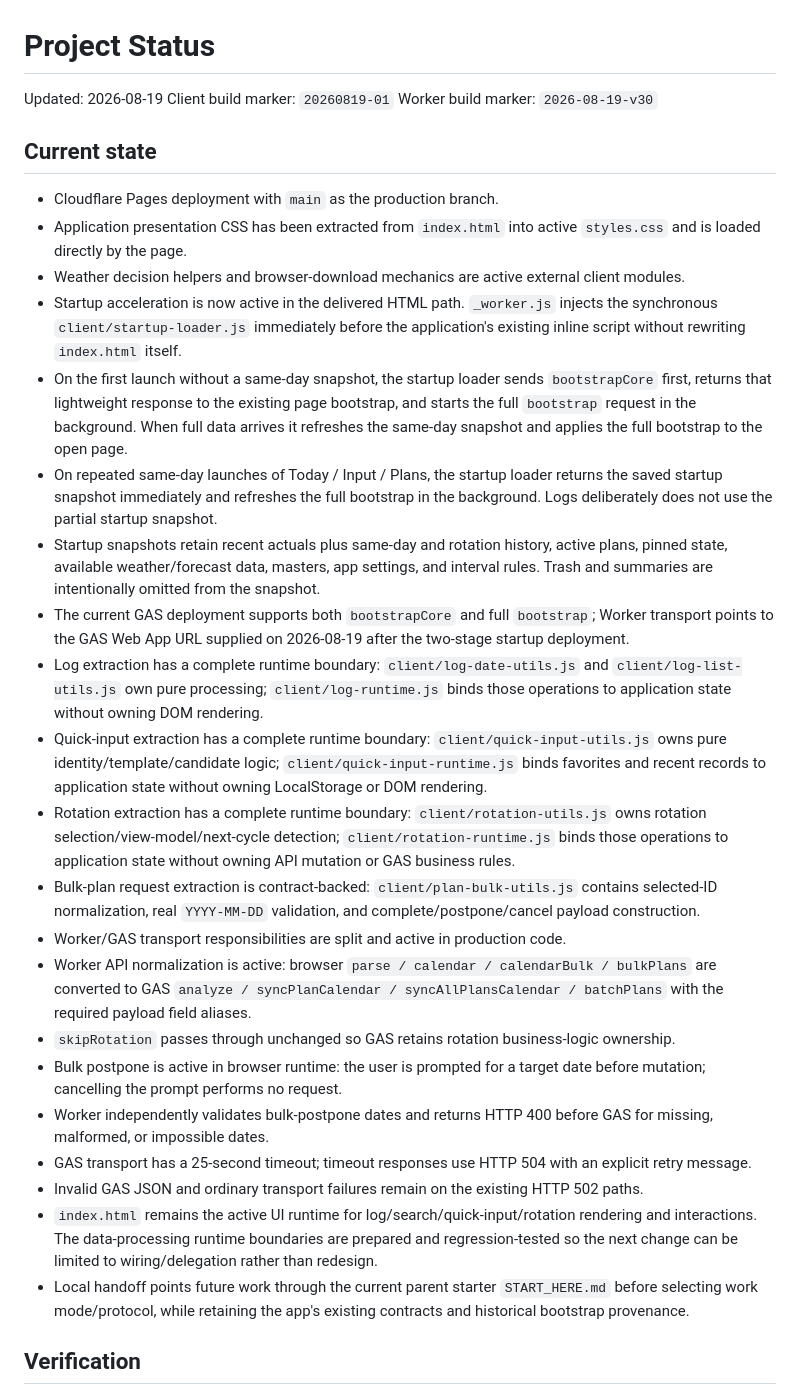
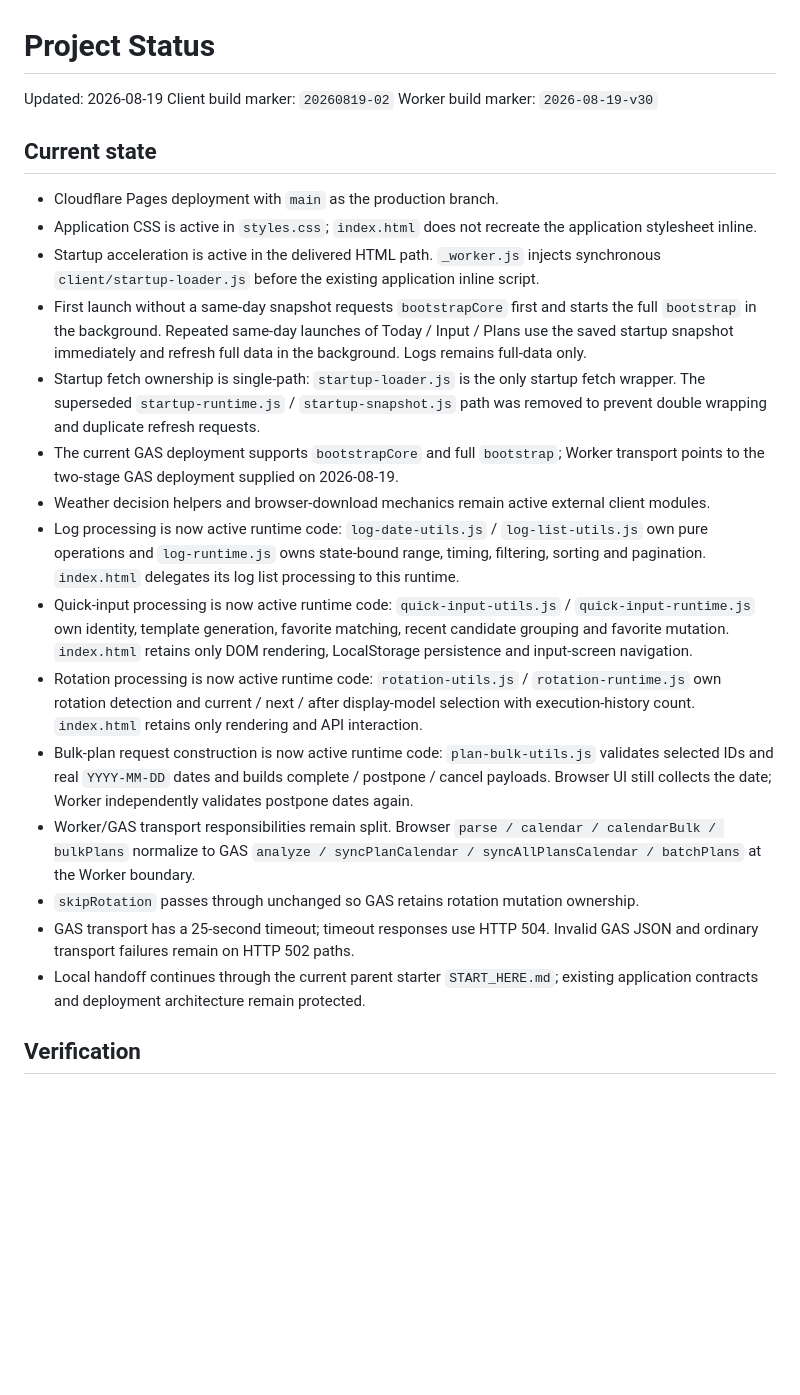
Before and after one commit to S-e-cmd/plant-diary, a Markdown page: docs/PROJECT_STATUS.md, the part around one of its changes. GitHub-like rendering; blank space fills up the shorter version.

```diff
--- a/docs/PROJECT_STATUS.md
+++ b/docs/PROJECT_STATUS.md
@@ -1,32 +1,26 @@
 # Project Status
 
 Updated: 2026-08-19
-Client build marker: `20260819-01`
+Client build marker: `20260819-02`
 Worker build marker: `2026-08-19-v30`
 
 ## Current state
 
 - Cloudflare Pages deployment with `main` as the production branch.
-- Application presentation CSS has been extracted from `index.html` into active `styles.css` and is loaded directly by the page.
-- Weather decision helpers and browser-download mechanics are active external client modules.
-- Startup acceleration is now active in the delivered HTML path. `_worker.js` injects the synchronous `client/startup-loader.js` immediately before the application's existing inline script without rewriting `index.html` itself.
-- On the first launch without a same-day snapshot, the startup loader sends `bootstrapCore` first, returns that lightweight response to the existing page bootstrap, and starts the full `bootstrap` request in the background. When full data arrives it refreshes the same-day snapshot and applies the full bootstrap to the open page.
-- On repeated same-day launches of Today / Input / Plans, the startup loader returns the saved startup snapshot immediately and refreshes the full bootstrap in the background. Logs deliberately does not use the partial startup snapshot.
-- Startup snapshots retain recent actuals plus same-day and rotation history, active plans, pinned state, available weather/forecast data, masters, app settings, and interval rules. Trash and summaries are intentionally omitted from the snapshot.
-- The current GAS deployment supports both `bootstrapCore` and full `bootstrap`; Worker transport points to the GAS Web App URL supplied on 2026-08-19 after the two-stage startup deployment.
-- Log extraction has a complete runtime boundary: `client/log-date-utils.js` and `client/log-list-utils.js` own pure processing; `client/log-runtime.js` binds those operations to application state without owning DOM rendering.
-- Quick-input extraction has a complete runtime boundary: `client/quick-input-utils.js` owns pure identity/template/candidate logic; `client/quick-input-runtime.js` binds favorites and recent records to application state without owning LocalStorage or DOM rendering.
-- Rotation extraction has a complete runtime boundary: `client/rotation-utils.js` owns rotation selection/view-model/next-cycle detection; `client/rotation-runtime.js` binds those operations to application state without owning API mutation or GAS business rules.
-- Bulk-plan request extraction is contract-backed: `client/plan-bulk-utils.js` contains selected-ID normalization, real `YYYY-MM-DD` validation, and complete/postpone/cancel payload construction.
-- Worker/GAS transport responsibilities are split and active in production code.
-- Worker API normalization is active: browser `parse / calendar / calendarBulk / bulkPlans` are converted to GAS `analyze / syncPlanCalendar / syncAllPlansCalendar / batchPlans` with the required payload field aliases.
-- `skipRotation` passes through unchanged so GAS retains rotation business-logic ownership.
-- Bulk postpone is active in browser runtime: the user is prompted for a target date before mutation; cancelling the prompt performs no request.
-- Worker independently validates bulk-postpone dates and returns HTTP 400 before GAS for missing, malformed, or impossible dates.
-- GAS transport has a 25-second timeout; timeout responses use HTTP 504 with an explicit retry message.
-- Invalid GAS JSON and ordinary transport failures remain on the existing HTTP 502 paths.
-- `index.html` remains the active UI runtime for log/search/quick-input/rotation rendering and interactions. The data-processing runtime boundaries are prepared and regression-tested so the next change can be limited to wiring/delegation rather than redesign.
-- Local handoff points future work through the current parent starter `START_HERE.md` before selecting work mode/protocol, while retaining the app's existing contracts and historical bootstrap provenance.
+- Application CSS is active in `styles.css`; `index.html` does not recreate the application stylesheet inline.
+- Startup acceleration is active in the delivered HTML path. `_worker.js` injects synchronous `client/startup-loader.js` before the existing application inline script.
+- First launch without a same-day snapshot requests `bootstrapCore` first and starts the full `bootstrap` in the background. Repeated same-day launches of Today / Input / Plans use the saved startup snapshot immediately and refresh full data in the background. Logs remains full-data only.
+- Startup fetch ownership is single-path: `startup-loader.js` is the only startup fetch wrapper. The superseded `startup-runtime.js` / `startup-snapshot.js` path was removed to prevent double wrapping and duplicate refresh requests.
+- The current GAS deployment supports `bootstrapCore` and full `bootstrap`; Worker transport points to the two-stage GAS deployment supplied on 2026-08-19.
+- Weather decision helpers and browser-download mechanics remain active external client modules.
+- Log processing is now active runtime code: `log-date-utils.js` / `log-list-utils.js` own pure operations and `log-runtime.js` owns state-bound range, timing, filtering, sorting and pagination. `index.html` delegates its log list processing to this runtime.
+- Quick-input processing is now active runtime code: `quick-input-utils.js` / `quick-input-runtime.js` own identity, template generation, favorite matching, recent candidate grouping and favorite mutation. `index.html` retains only DOM rendering, LocalStorage persistence and input-screen navigation.
+- Rotation processing is now active runtime code: `rotation-utils.js` / `rotation-runtime.js` own rotation detection and current / next / after display-model selection with execution-history count. `index.html` retains only rendering and API interaction.
+- Bulk-plan request construction is now active runtime code: `plan-bulk-utils.js` validates selected IDs and real `YYYY-MM-DD` dates and builds complete / postpone / cancel payloads. Browser UI still collects the date; Worker independently validates postpone dates again.
+- Worker/GAS transport responsibilities remain split. Browser `parse / calendar / calendarBulk / bulkPlans` normalize to GAS `analyze / syncPlanCalendar / syncAllPlansCalendar / batchPlans` at the Worker boundary.
+- `skipRotation` passes through unchanged so GAS retains rotation mutation ownership.
+- GAS transport has a 25-second timeout; timeout responses use HTTP 504. Invalid GAS JSON and ordinary transport failures remain on HTTP 502 paths.
+- Local handoff continues through the current parent starter `START_HERE.md`; existing application contracts and deployment architecture remain protected.
 
 ## Verification
 
```
Also changed, not shown: other parts of docs/PROJECT_STATUS.md (+29 -40 lines).
